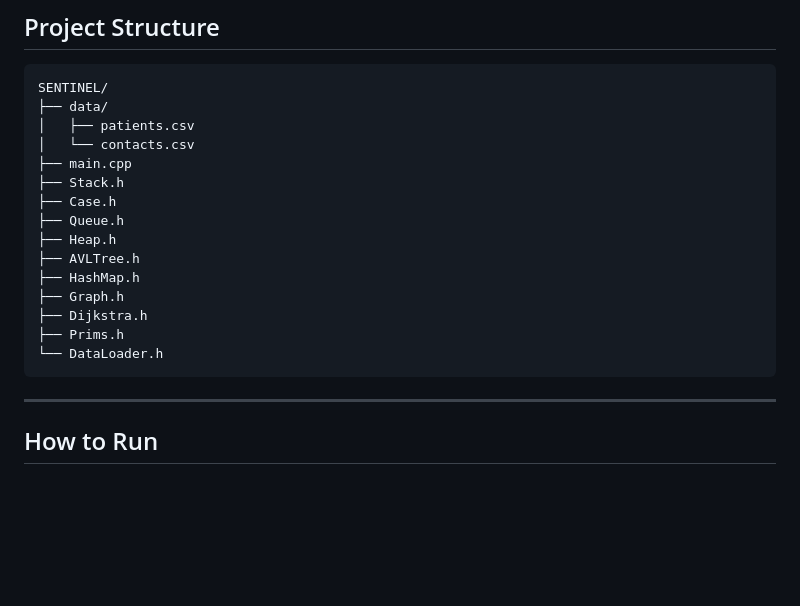
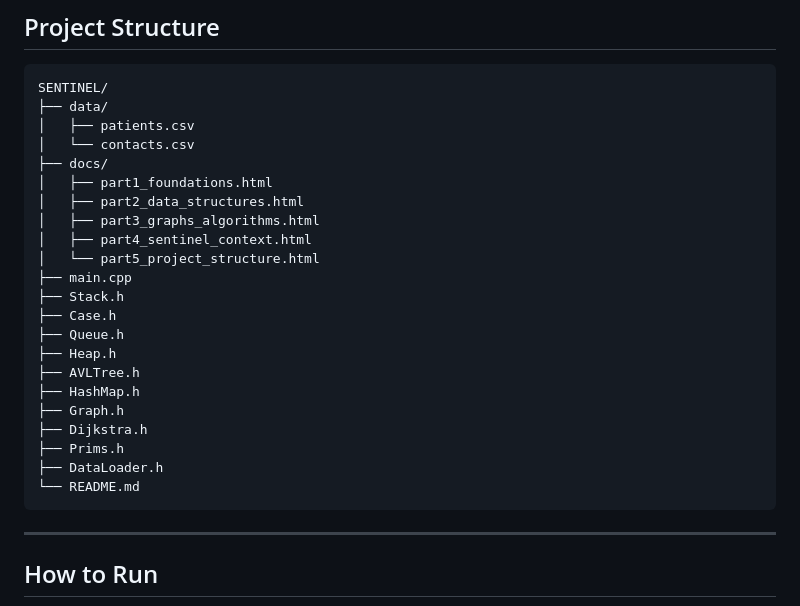
Before and after one commit to TheHassanBukhari/SENTINEL, a Markdown page: README.md, the part around the change. Rendered like a GitHub page; blank space fills up the shorter version.

Commit message:
Add documentation files to the project structure

````diff
--- a/README.md
+++ b/README.md
@@ -53,6 +53,12 @@ SENTINEL/
 ├── data/
 │   ├── patients.csv
 │   └── contacts.csv
+├── docs/
+│   ├── part1_foundations.html
+│   ├── part2_data_structures.html
+│   ├── part3_graphs_algorithms.html
+│   ├── part4_sentinel_context.html
+│   └── part5_project_structure.html
 ├── main.cpp
 ├── Stack.h
 ├── Case.h
@@ -63,7 +69,8 @@ SENTINEL/
 ├── Graph.h
 ├── Dijkstra.h
 ├── Prims.h
-└── DataLoader.h
+├── DataLoader.h
+└── README.md
 ```
 
 ---
````
